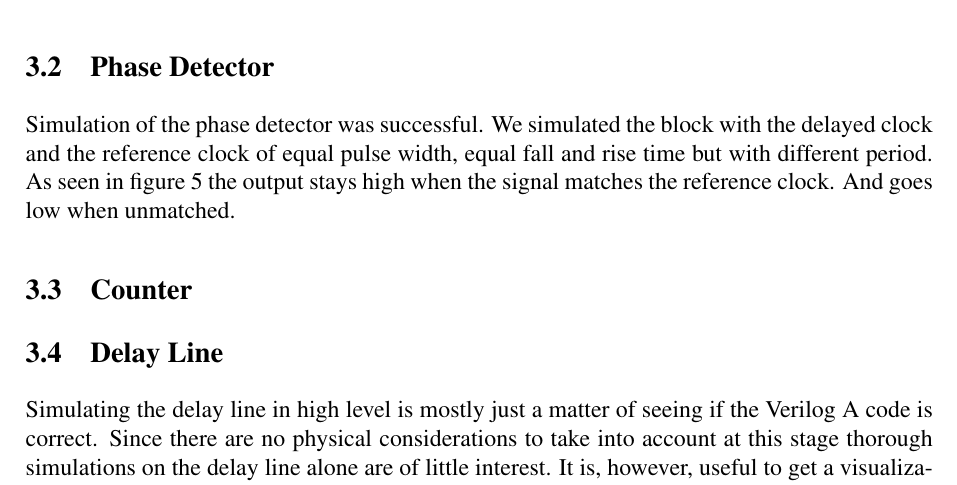
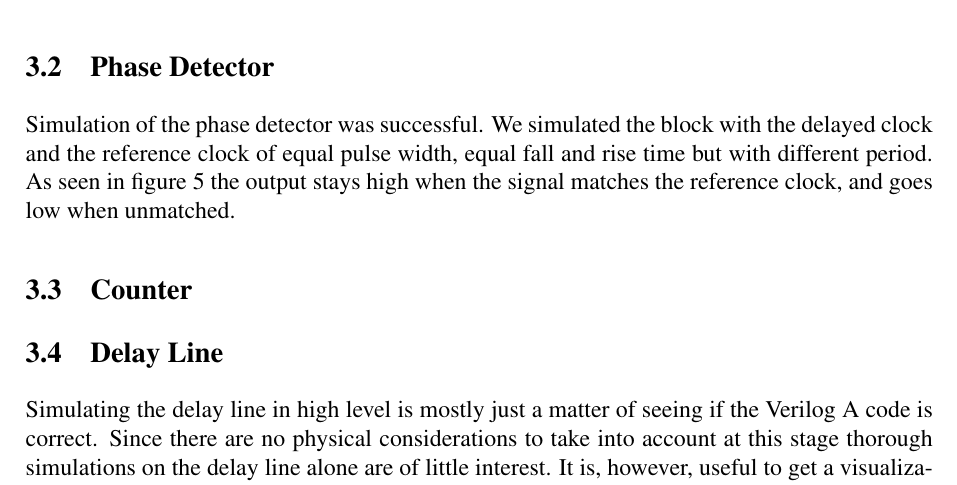
Before and after one commit to Grulfen/tsek06, a LaTeX document (Dokumentation/High_Level/highlevel.tex): part of page 7 of 10 before the commit and part of page 7 of 9 after it, cut so that both start at the same text. Compiled offline with pdfLaTeX.

```diff
--- a/Dokumentation/High_Level/highlevel.tex
+++ b/Dokumentation/High_Level/highlevel.tex
@@ -194,7 +194,7 @@
         \label{fig:PD_sim}
 \end{figure}
 As seen in figure \ref{fig:PD_sim} the output stays high when the
-signal matches the reference clock. And goes low when unmatched.
+signal matches the reference clock, and goes low when unmatched.
 \subsection{Counter}
 \subsection{Delay Line}
 Simulating the delay line in high level is mostly just a matter of
```
Also changed, not shown: Dokumentation/Bilder/PD_closeup_sim.png (added).
